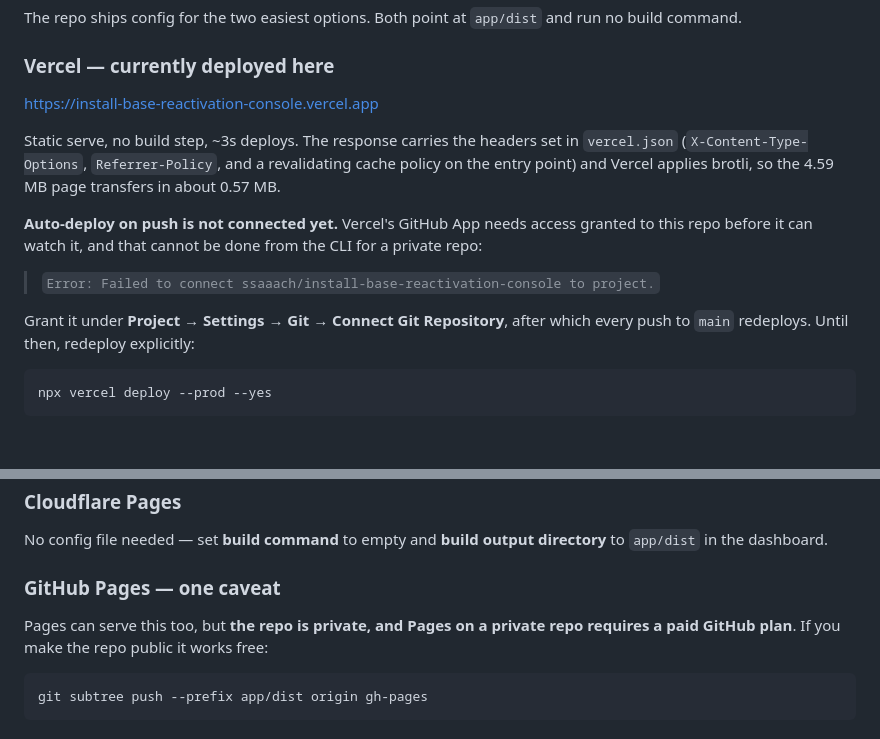
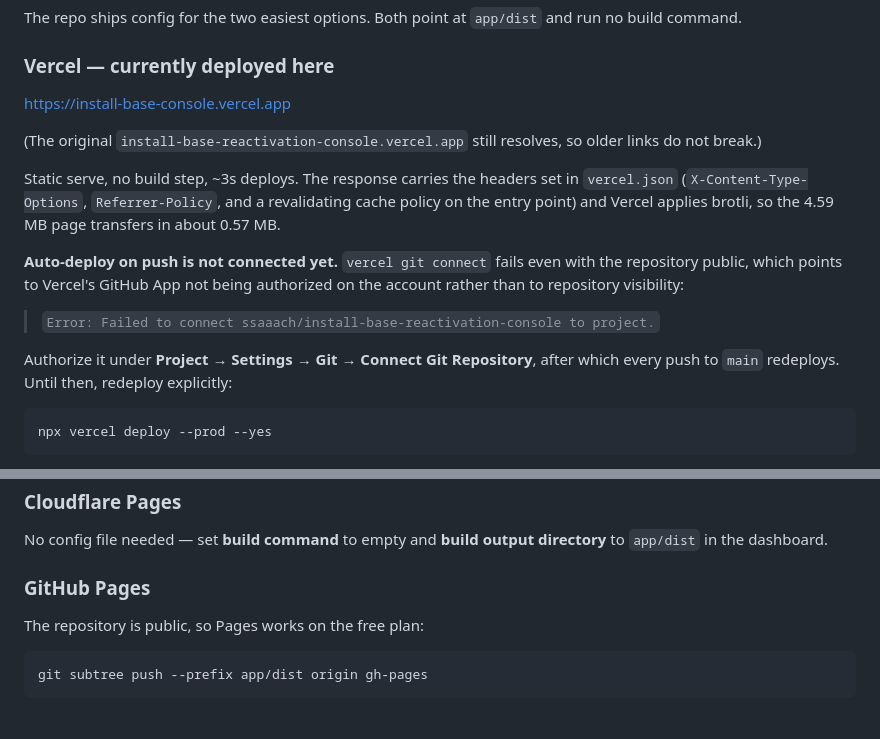
Before and after one commit to ssaaach/install-base-reactivation-console, a Markdown page: README.md, 2 parts joined by grey strips. Rendered like a GitHub page; blank space fills up the shorter version.

Commit message:
Shorten the deploy URL and make the repository public
The Vercel project is renamed install-base-reactivation-console ->
install-base-console, giving a 31-character URL instead of 42:

  https://install-base-console.vercel.app

Renaming the project alone does not move the production domain - Vercel keeps
the one minted at project creation - so the short domain was added explicitly
to the project. The original URL still resolves, so nothing that already links
to it breaks. The short page is verified byte-identical to app/dist/index.html.

Repository is now public. Checked before flipping it, over tracked files and
over every commit in history: no tokens or keys, no personal identifiers, and
no private files (context.md, Prompt_1.md, .env.local are absent everywhere).

The GitHub Pages caveat in the README no longer applies and is removed - Pages
is free on a public repo.

Auto-deploy on push is still NOT connected. It failed while the repo was
private and still fails now it is public, so visibility was not the cause;
Vercel's GitHub App most likely needs authorizing on the account. The README
now says that rather than blaming repository visibility.

Co-Authored-By: Claude Opus 5 <noreply@anthropic.com>

````diff
--- a/README.md
+++ b/README.md
@@ -744,20 +744,23 @@ run no build command.
 
 ### Vercel — currently deployed here
 
-<https://install-base-reactivation-console.vercel.app>
+<https://install-base-console.vercel.app>
+
+(The original `install-base-reactivation-console.vercel.app` still resolves, so
+older links do not break.)
 
 Static serve, no build step, ~3s deploys. The response carries the headers set
 in `vercel.json` (`X-Content-Type-Options`, `Referrer-Policy`, and a
 revalidating cache policy on the entry point) and Vercel applies brotli, so the
 4.59 MB page transfers in about 0.57 MB.
 
-**Auto-deploy on push is not connected yet.** Vercel's GitHub App needs access
-granted to this repo before it can watch it, and that cannot be done from the
-CLI for a private repo:
+**Auto-deploy on push is not connected yet.** `vercel git connect` fails even
+with the repository public, which points to Vercel's GitHub App not being
+authorized on the account rather than to repository visibility:
 
 > `Error: Failed to connect ssaaach/install-base-reactivation-console to project.`
 
-Grant it under **Project → Settings → Git → Connect Git Repository**, after
+Authorize it under **Project → Settings → Git → Connect Git Repository**, after
 which every push to `main` redeploys. Until then, redeploy explicitly:
 
 ```bash
@@ -794,10 +797,9 @@ npx netlify-cli deploy --prod
 No config file needed — set **build command** to empty and **build output
 directory** to `app/dist` in the dashboard.
 
-### GitHub Pages — one caveat
+### GitHub Pages
 
-Pages can serve this too, but **the repo is private, and Pages on a private repo
-requires a paid GitHub plan**. If you make the repo public it works free:
+The repository is public, so Pages works on the free plan:
 
 ```bash
 git subtree push --prefix app/dist origin gh-pages
````
Also changed, not shown: other parts of README.md (+2 -2 lines).
